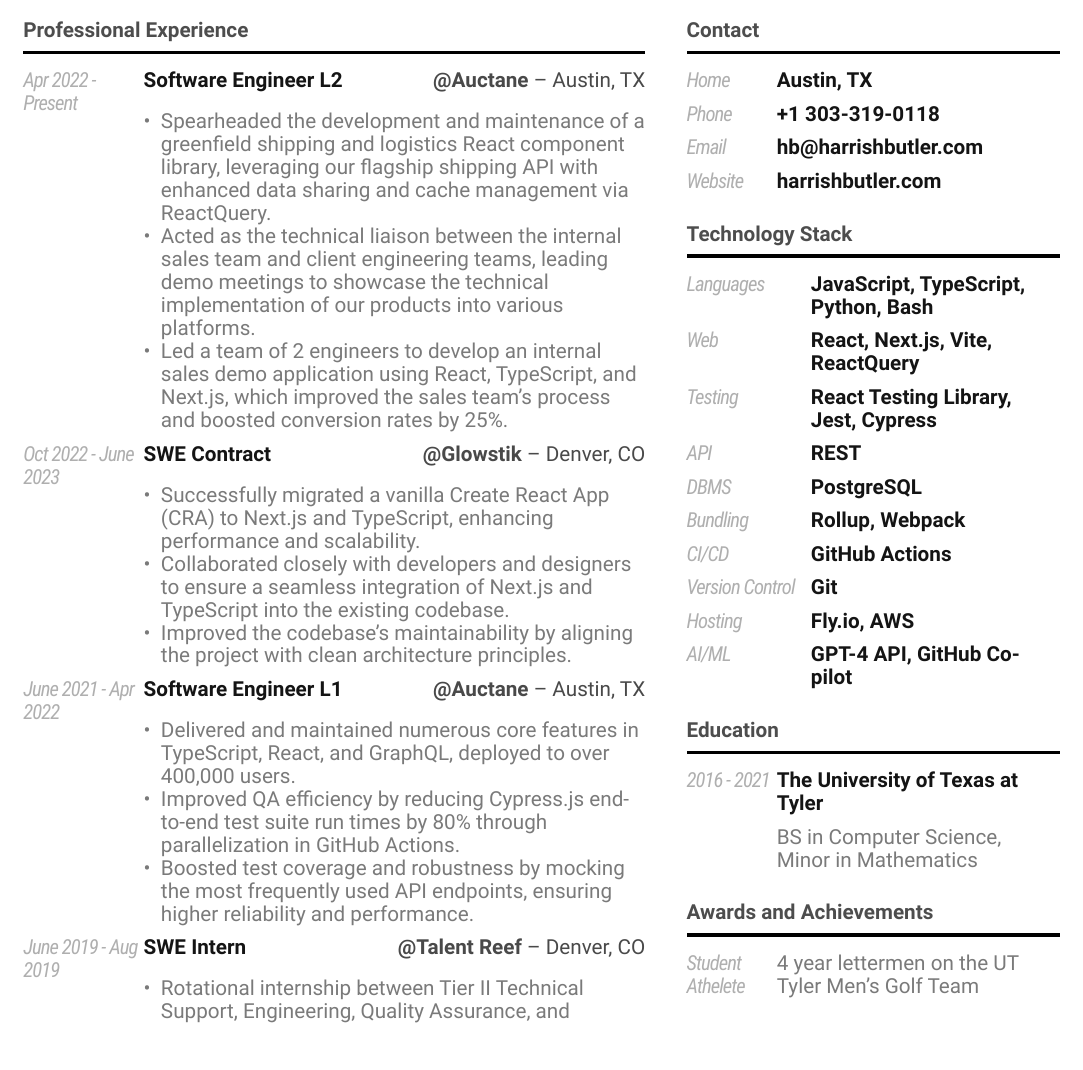
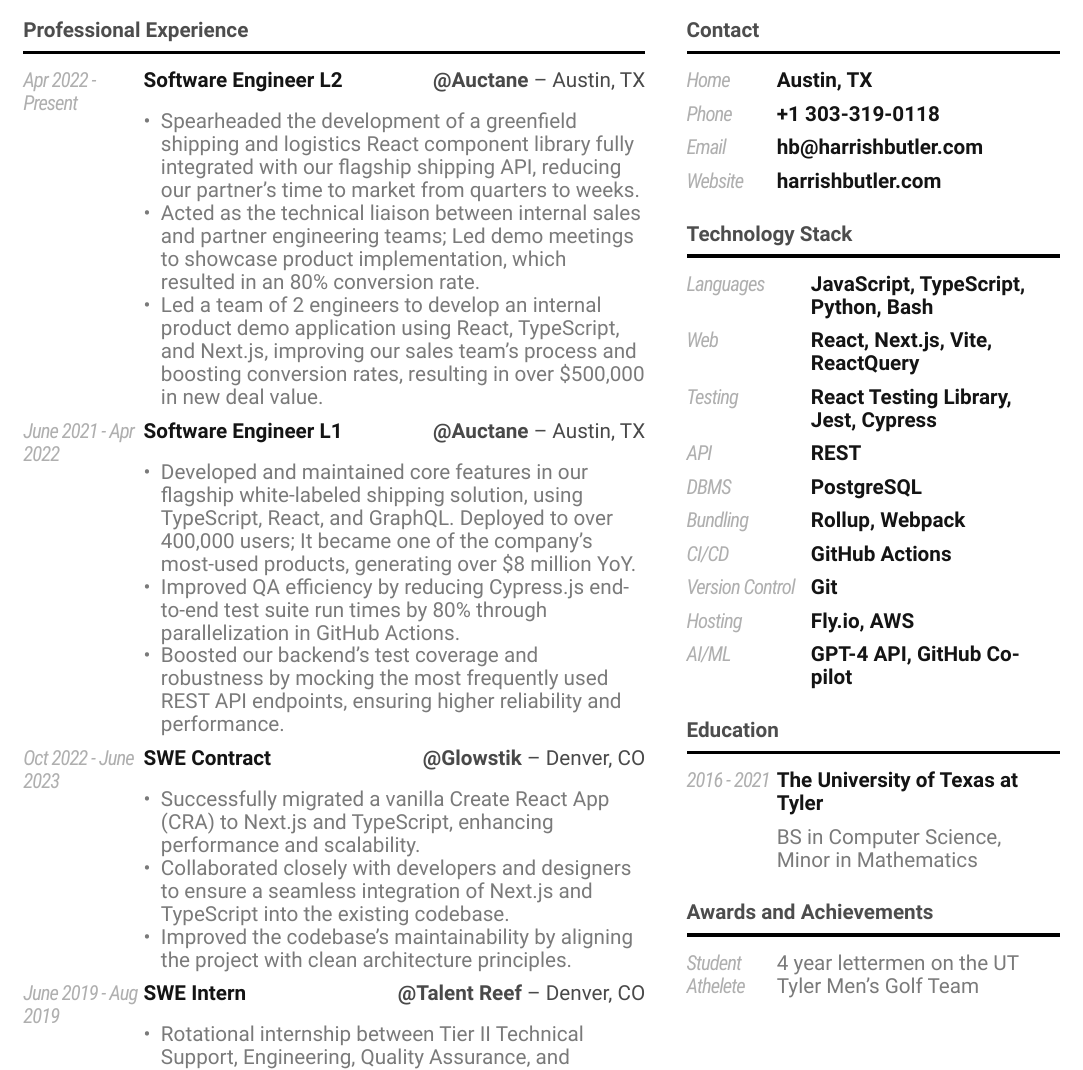
Before and after one commit to TheHarrisButler/my-resume, a Typst document (resume/resume.typ): part of page 1 of 2, cut so that both start at the same text. Compiled offline with Typst 0.15.

Commit message:
implement abby's comments

```diff
--- a/resume/resume.typ
+++ b/resume/resume.typ
@@ -135,13 +135,13 @@
             #v(4pt)
             #list(
               [
-                Spearheaded the development and maintenance of a greenfield shipping and logistics React component library, leveraging our flagship shipping API with enhanced data sharing and cache management via ReactQuery.
+                Spearheaded the development of a greenfield shipping and logistics React component library fully integrated with our flagship shipping API, reducing our partner's time to market from quarters to weeks.
               ],
               [
-                Acted as the technical liaison between the internal sales team and client engineering teams, leading demo meetings to showcase the technical implementation of our products into various platforms.
+                Acted as the technical liaison between internal sales and partner engineering teams; Led demo meetings to showcase product implementation, which resulted in an 80% conversion rate.
               ],
               [
-                Led a team of 2 engineers to develop an internal sales demo application using React, TypeScript, and Next.js, which improved the sales team's process and boosted conversion rates by 25%.
+                Led a team of 2 engineers to develop an internal product demo application using React, TypeScript, and Next.js, improving our sales team's process and boosting conversion rates, resulting in over \u{0024}500,000 in new deal value.
               ]
             )
           ],
@@ -151,3 +156,18 @@
+            #list(
+              [
+                Developed and maintained core features in our flagship white-labeled shipping solution, using TypeScript, React, and GraphQL. Deployed to over 400,000 users; It became one of the company's most-used products, generating over \u{0024}8 million YoY.
+              ],
+              [
+                Improved QA efficiency by reducing Cypress.js end-to-end test suite run times by 80% through parallelization in GitHub Actions.
+              ],
+              [
+                Boosted our backend's test coverage and robustness by mocking the most frequently used REST API endpoints, ensuring higher reliability and performance.
+              ]
+            )
+          ],
+        )
+
+         entry(
           right: [*\@Glowstik* -- Denver, CO],
           "Oct 2022 - June 2023",
           "SWE Contract",
@@ -178,11 +186,3 @@
-                Delivered and maintained numerous core features in TypeScript, React, and GraphQL, deployed to over 400,000 users.
-              ],
-              [
-                Improved QA efficiency by reducing Cypress.js end-to-end test suite run times by 80% through parallelization in GitHub Actions.
-              ],
-              [
-                Boosted test coverage and robustness by mocking the most frequently used API endpoints, ensuring higher reliability and performance.
-              ]
             )
           ],
         )
```
Also changed, not shown: resume/resume.typ (17 more changed lines).
